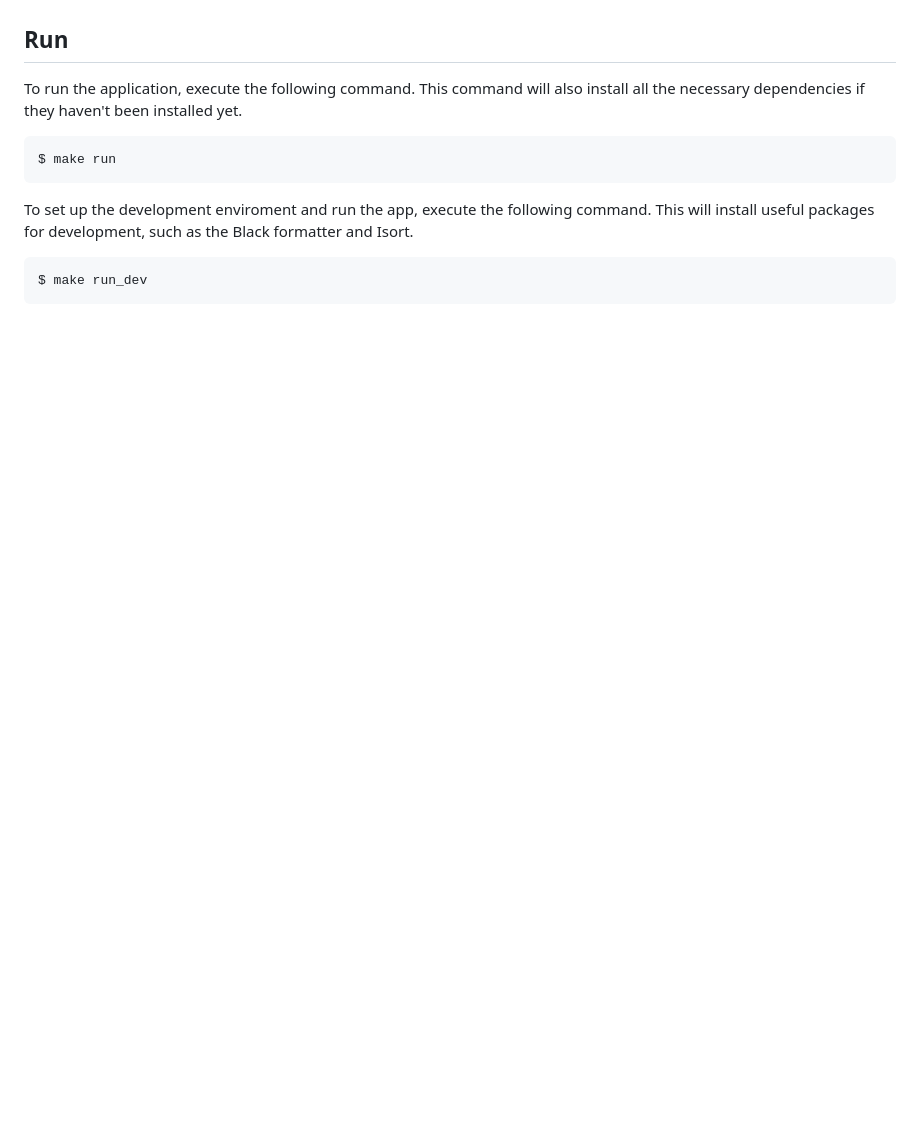
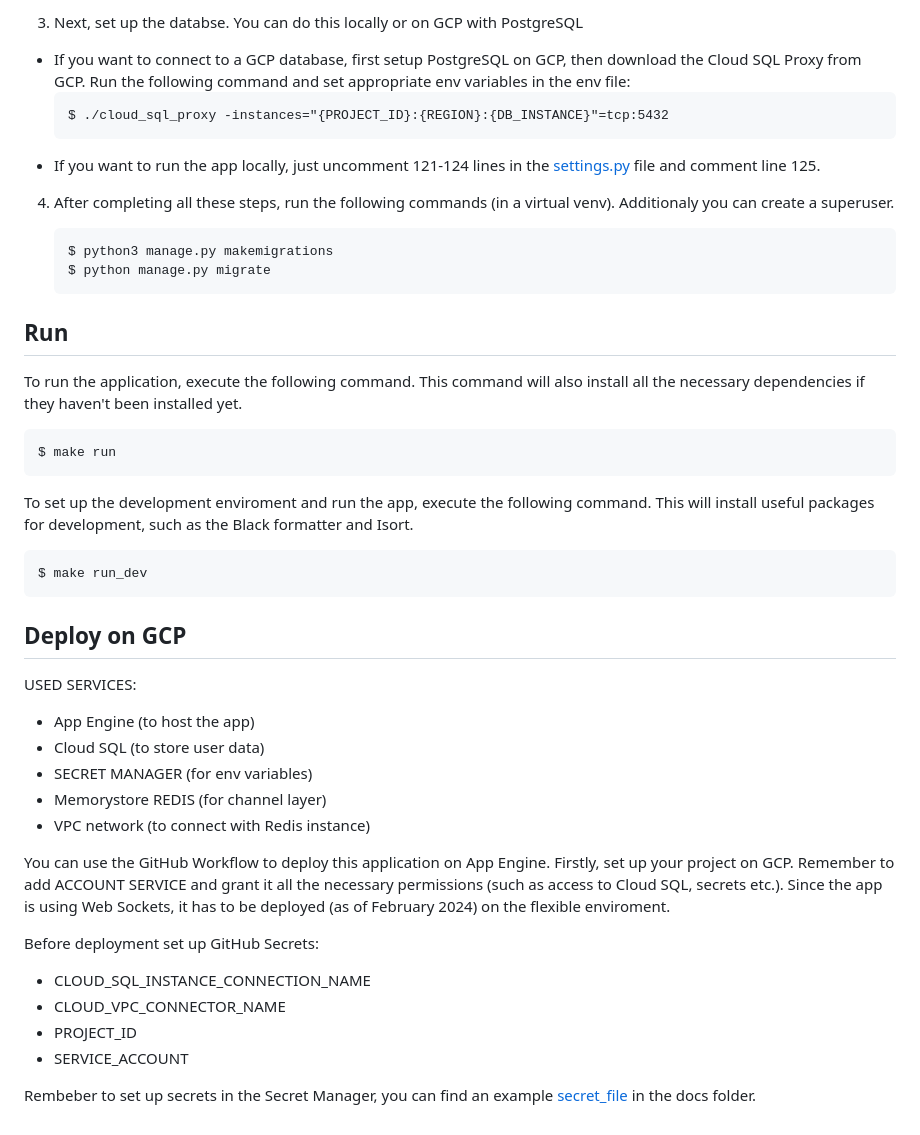
Before and after one commit to happypio/chat-app, a Markdown page: README.md, the part around one of its changes. Rendered like a GitHub page; blank space fills up the shorter version.

````diff
--- a/README.md
+++ b/README.md
@@ -13,3 +45,17 @@
+3. Next, set up the databse. You can do this locally or on GCP with PostgreSQL
+
+- If you want to connect to a GCP database, first setup PostgreSQL on GCP, then download the Cloud SQL Proxy from GCP. Run the following command and set appropriate env variables in the env file:
+    ```
+    $ ./cloud_sql_proxy -instances="{PROJECT_ID}:{REGION}:{DB_INSTANCE}"=tcp:5432
+    ```
+- If you want to run the app locally, just uncomment 121-124 lines in the [settings.py](./chat_app/settings.py) file and comment line 125.
+
+4. After completing all these steps, run the following commands (in a virtual venv). Additionaly you can create a superuser.
+
+    ```
+    $ python3 manage.py makemigrations
+    $ python manage.py migrate
+    ```
 
 ## Run
 To run the application, execute the following command.
@@ -25,3 +71,24 @@ This will install useful packages for development, such as the Black formatter a
 ```
 $ make run_dev
 ```
+
+## Deploy on GCP
+
+USED SERVICES:
+
+- App Engine (to host the app)
+- Cloud SQL (to store user data)
+- SECRET MANAGER (for env variables)
+- Memorystore REDIS (for channel layer)
+- VPC network (to connect with Redis instance)
+
+You can use the GitHub Workflow to deploy this application on App Engine. Firstly, set up your project on GCP. Remember to add ACCOUNT SERVICE and grant it all the necessary permissions (such as access to Cloud SQL, secrets etc.). Since the app is using Web Sockets, it has to be deployed (as of February 2024) on the flexible enviroment.
+
+Before deployment set up GitHub Secrets:
+
+- CLOUD_SQL_INSTANCE_CONNECTION_NAME
+- CLOUD_VPC_CONNECTOR_NAME
+- PROJECT_ID
+- SERVICE_ACCOUNT
+
+Rembeber to set up secrets in the Secret Manager, you can find an example [secret_file](./docs/example_GCP_secrets) in the docs folder.
````
Also changed, not shown: other parts of README.md (+33 -1 lines), docs/chat.png (added), docs/chat_selection.png (added), docs/login.png (added), 2 other files.
